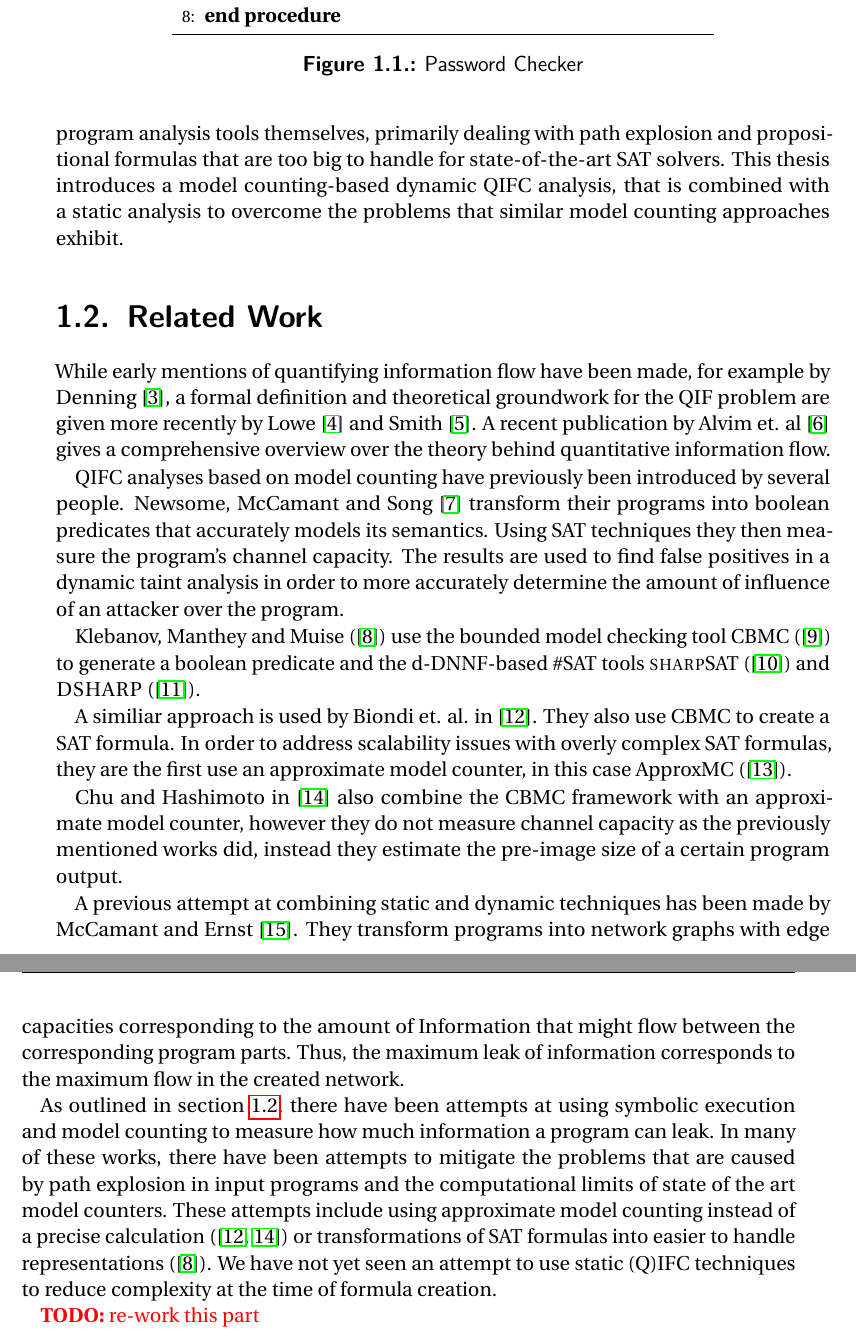
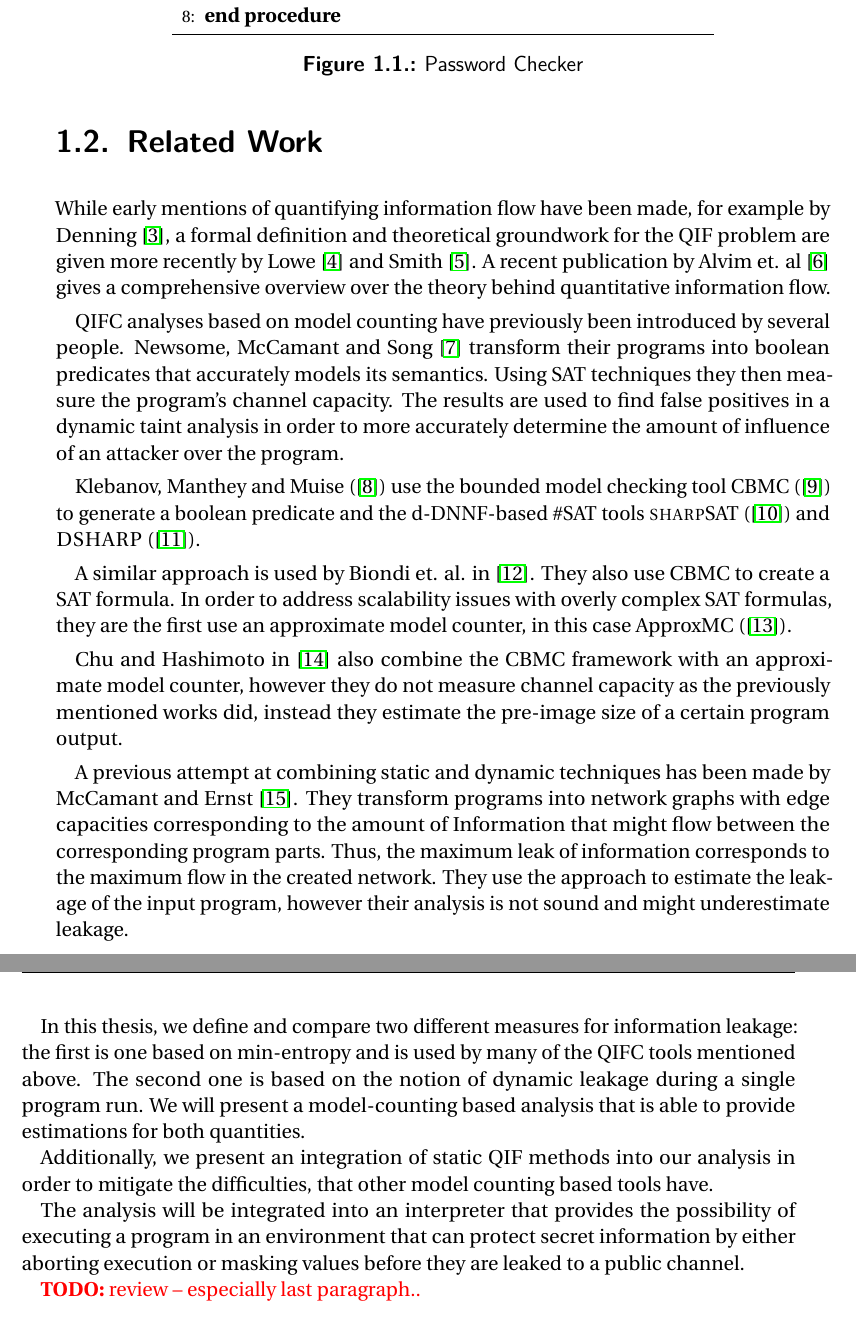
Before and after one commit to tnstrssnr/thesis, a LaTeX thesis (thesis/thesis.tex, which reads thesis/intro.tex): two parts of pages 8 and 9 of 52, joined at a grey line, cut so that both start at the same text. Compiled offline with pdfLaTeX.

Commit message:
change some wordings

```diff
--- a/thesis/intro.tex
+++ b/thesis/intro.tex
@@ -34,5 +34,7 @@ QIFC analyses can typically be divided into 2 categories: \emph{Static} analyses
 
-Many modern dynamic QIF analyses are based on symbolic execution and SAT solving techniques (see \ref{sec:relWork}). These naturally suffer the same difficulties as the underlying program analysis tools themselves, primarily dealing with path explosion and propositional formulas that are too big to handle for state-of-the-art SAT solvers. This thesis introduces a model counting-based dynamic QIFC analysis, that is combined with a static analysis to overcome the problems that similar model counting approaches exhibit.
+\emph{Static} analyses are performed without executing the program and rely solely on examination of the source code. Such analyses are sound in that they deliver an upper bound for the amount of information a program might leak. However, depending on the program, the upper bound the analysis is able to compute might be much larger than the actual leakage, due to the lack of knowledge about concrete control and data flows in the program.
+
+Contrarily, \emph{dynamic} analyses compute a program's leakage by simulating one or more program executions. For these executions, dynamic analyses can compute a more precise estimation of the leakage than static analyses, however these estimations might not be a sound upper bound, since it is infeasible to analyse every possible input combination for the program.
 
 \section{Related Work}\label{sec:relWork}
 
@@ -43,10 +45,9 @@ Newsome, McCamant and Song \cite{newsome09} transform their programs into boolea
 
 Klebanov, Manthey and Muise (\cite{klebanov13}) use the bounded model checking tool CBMC (\cite{cbmc}) to generate a boolean predicate and the d-DNNF-based \#SAT tools \textsc{sharp}SAT (\cite{thurley06}) and \textsc{DSHARP} (\cite{muise12}).
 
-A similiar approach is used by Biondi et. al. in \cite{biondi18}. They also use CBMC to create a SAT formula. In order to address scalability issues with overly complex SAT formulas, they are the first use an approximate model counter, in this case ApproxMC (\cite{chakraborty13}).
+A similar approach is used by Biondi et. al. in \cite{biondi18}. They also use CBMC to create a SAT formula. In order to address scalability issues with overly complex SAT formulas, they are the first use an approximate model counter, in this case ApproxMC (\cite{chakraborty13}).
 
 Chu and Hashimoto in \cite{chu19} also combine the CBMC framework with an approximate model counter, however they do not measure channel capacity as the previously mentioned works did, instead they estimate the pre-image size of a certain program output.
 
-% combined
-A previous attempt at combining static and dynamic techniques has been made by McCamant and Ernst \cite{mccamant08}. They transform programs into network graphs with edge capacities corresponding to the amount of Information that might flow between the corresponding program parts. Thus, the maximum leak of information corresponds to the maximum flow in the created network.
+A previous attempt at combining static and dynamic techniques has been made by McCamant and Ernst \cite{mccamant08}. They transform programs into network graphs with edge capacities corresponding to the amount of Information that might flow between the corresponding program parts. Thus, the maximum leak of information corresponds to the maximum flow in the created network. They use the approach to estimate the leakage of the input program, however their analysis is not sound and might underestimate leakage.
 
@@ -55,4 +55,8 @@ A previous attempt at combining static and dynamic techniques has been made by M
 
-As outlined in section \ref{sec:relWork}, there have been attempts at using symbolic execution and model counting to measure how much information a program can leak. In many of these works, there have been attempts to mitigate the problems that are caused by path explosion in input programs and the computational limits of state of the art model counters. These attempts include using approximate model counting instead of a precise calculation (\cite{biondi18, chu19}) or transformations of SAT formulas into easier to handle representations (\cite{klebanov13}). We have not yet seen an attempt to use static (Q)IFC techniques to reduce complexity at the time of formula creation.
+In this thesis, we define and compare two different measures for information leakage: the first is one based on min-entropy and is used by many of the QIFC tools mentioned above. The second one is based on the notion of dynamic leakage during a single program run. We will present a model-counting based analysis that is able to provide estimations for both quantities.
 
-\td{re-work this part}
+Additionally, we present an integration of static QIF methods into our analysis in order to mitigate the difficulties, that other model counting based tools have.
+
+The analysis will be integrated into an interpreter that provides the possibility of executing a program in an environment that can protect secret information by either aborting execution or masking values before they are leaked to a public channel.
+
+\td{review -- especially last paragraph..}
```
Also changed, not shown: thesis/intro.tex (5 more changed lines).
